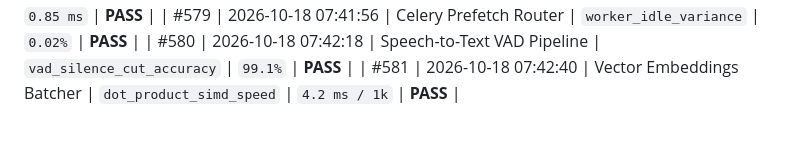
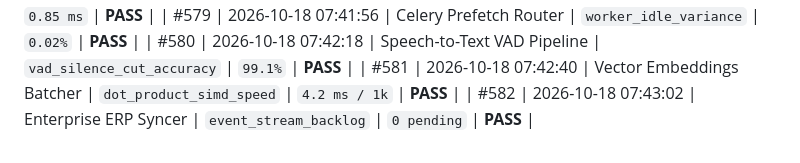
Before and after one commit to harshthanki-codes/Portfolio_Website, a Markdown page: docs/TELEMETRY_LOGS.md, the part around the change. GitHub-like rendering.

Commit message:
test(dag): assert multi-agent consensus reliability on enterprise erp syncer [checkpoint #582]

```diff
--- a/docs/TELEMETRY_LOGS.md
+++ b/docs/TELEMETRY_LOGS.md
@@ -587,3 +587,4 @@
 | #579 | 2026-10-18 07:41:56 | Celery Prefetch Router | `worker_idle_variance` | `0.02%` | **PASS** |
 | #580 | 2026-10-18 07:42:18 | Speech-to-Text VAD Pipeline | `vad_silence_cut_accuracy` | `99.1%` | **PASS** |
 | #581 | 2026-10-18 07:42:40 | Vector Embeddings Batcher | `dot_product_simd_speed` | `4.2 ms / 1k` | **PASS** |
+| #582 | 2026-10-18 07:43:02 | Enterprise ERP Syncer | `event_stream_backlog` | `0 pending` | **PASS** |
```
